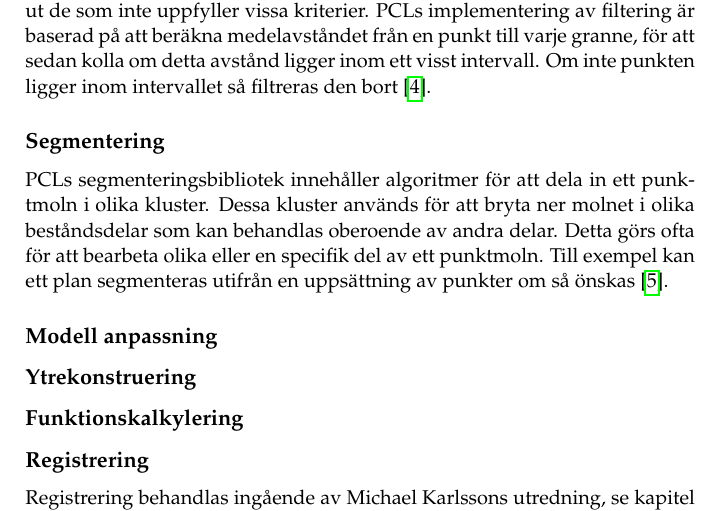
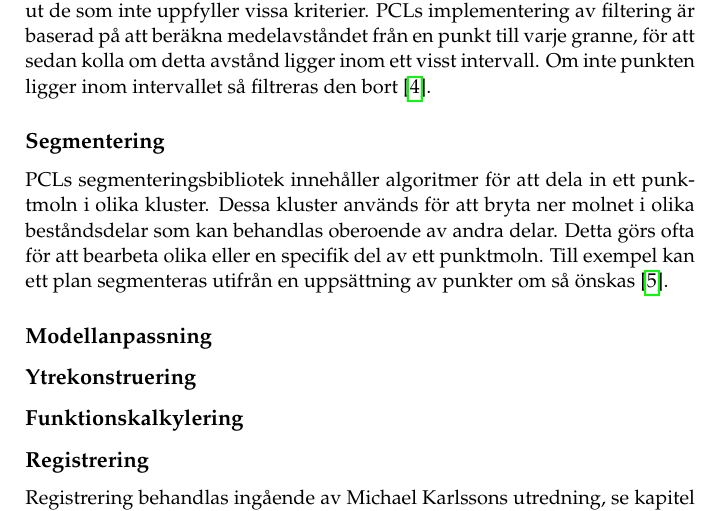
Before and after one commit to PUM-9/kandidatrapport, a LaTeX thesis (demophd.tex, which reads theory.tex): part of page 14 of 47, cut so that both start at the same text. Compiled offline with pdfLaTeX.

Commit message:
Fixed spelling

```diff
--- a/theory.tex
+++ b/theory.tex
@@ -101,7 +101,7 @@ PCLs filtreringsbibliotek innehåller algoritmer för att filtrera ett punktmoln
 \subsection{Segmentering}
 PCLs segmenteringsbibliotek innehåller algoritmer för att dela in ett punktmoln i olika kluster. Dessa kluster används för att bryta ner molnet i olika beståndsdelar som kan behandlas oberoende av andra delar. Detta görs ofta för att bearbeta olika eller en specifik del av ett punktmoln. Till exempel kan ett plan segmenteras utifrån en uppsättning av punkter om så önskas \cite{pcl_segmentation}.
 
-\subsection{Modell anpassning}
+\subsection{Modellanpassning}
 \subsection{Ytrekonstruering}
 \subsection{Funktionskalkylering}
 \subsection{Registrering}
```
Also changed, not shown: theory.tex (2 more changed lines).
